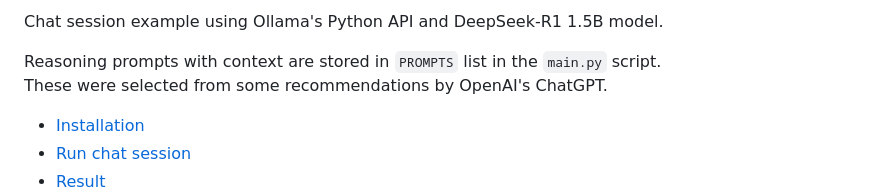
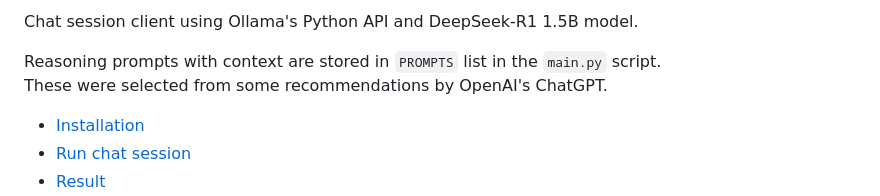
Before and after one commit to guynich/deepseek_opi5plus, a Markdown page: chat/README.md, the part around the change. Drawn GitHub-style.

```diff
--- a/chat/README.md
+++ b/chat/README.md
@@ -1,4 +1,4 @@
-Chat session example using Ollama's Python API and DeepSeek-R1 1.5B model.
+Chat session client using Ollama's Python API and DeepSeek-R1 1.5B model.
 
 Reasoning prompts with context are stored in `PROMPTS` list in the `main.py` script.
 These were selected from some recommendations by OpenAI's ChatGPT.
```
Also changed, not shown: README.md (+28 -1 lines), browser/README.md (added, +7 -0 lines), images/chat_browser.png (added), images/chat_browser_example.png (added), 3 other files.
